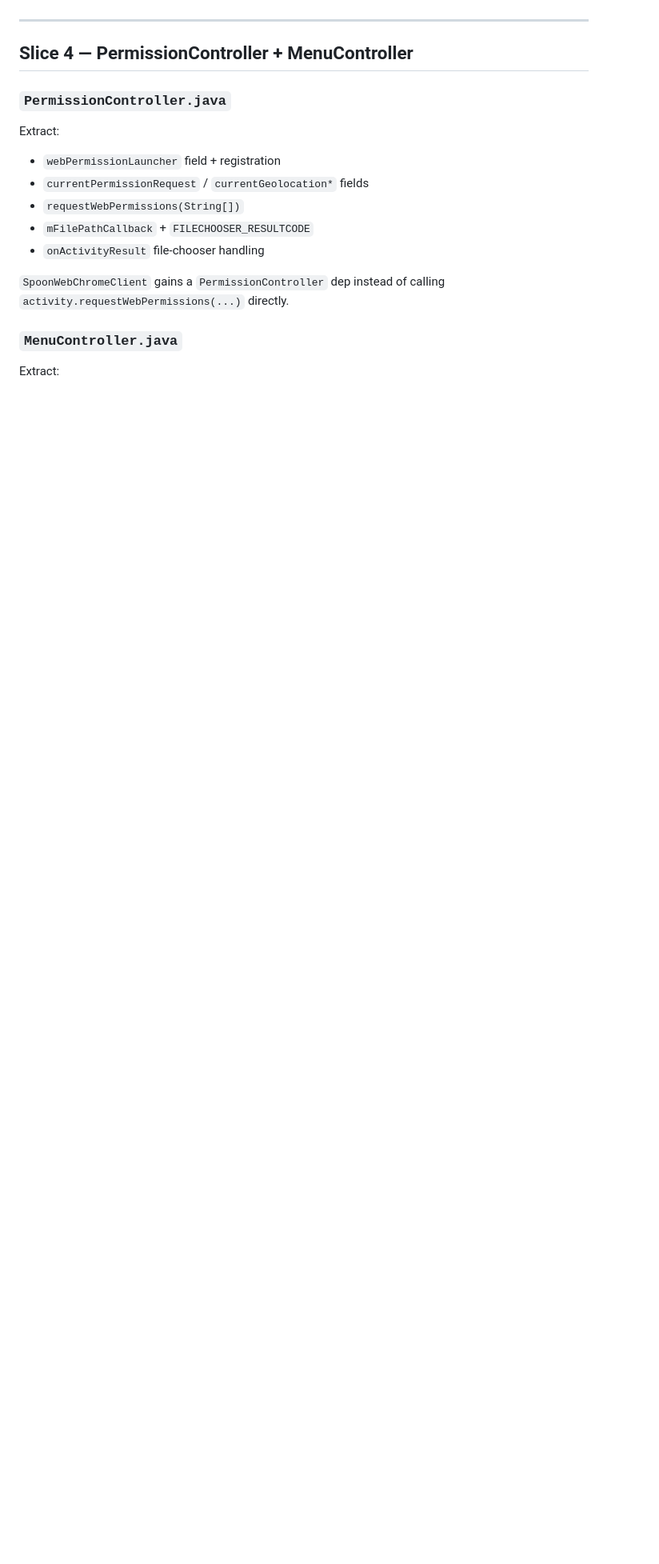
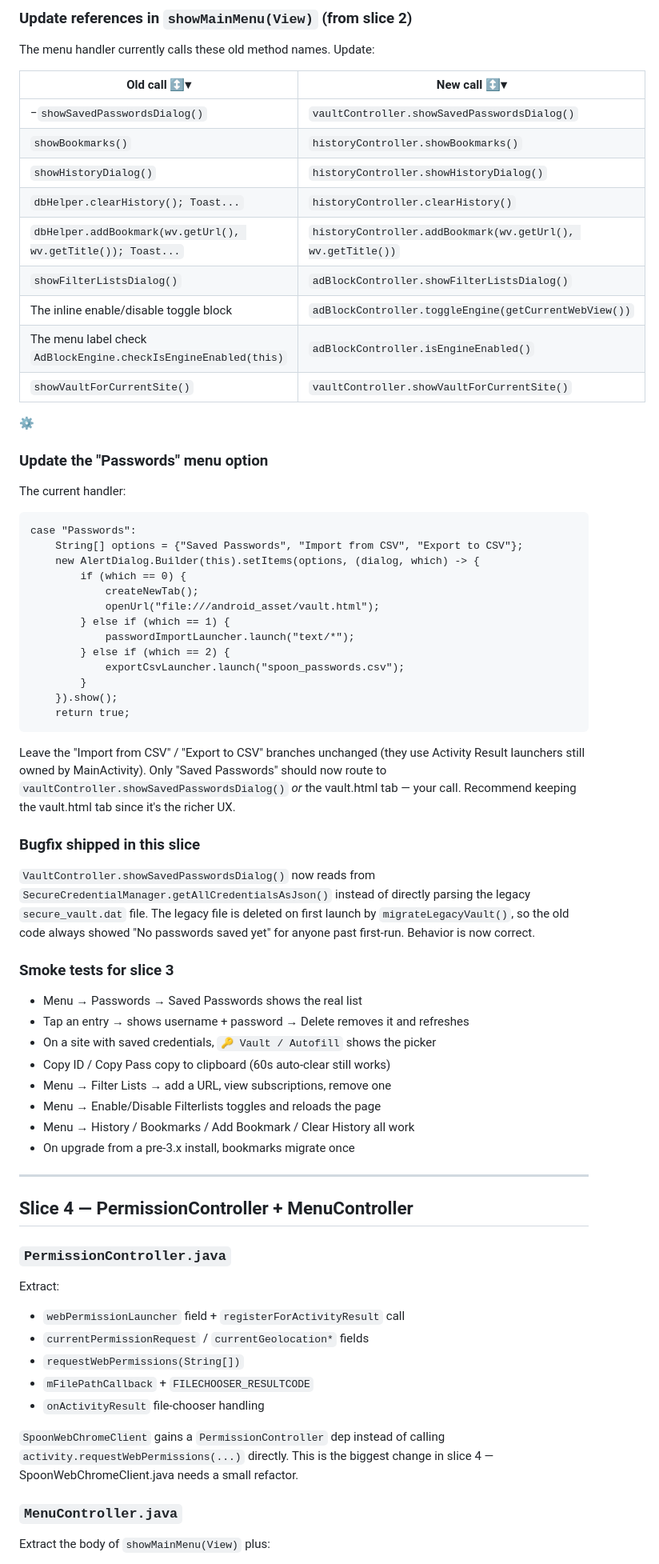
Before and after one commit to SpoonDon/spoon-browser, a Markdown page: REFACTORING.md, the part around one of its changes. Shown at 80% size. GitHub-like rendering; blank space fills up the shorter version.

````diff
--- a/REFACTORING.md
+++ b/REFACTORING.md
@@ -298,3 +127,64 @@ Constructor deps: `MainActivity`, `BrowserDatabaseHelper`, `Executor`,
+### Update references in `showMainMenu(View)` (from slice 2)
+
+The menu handler currently calls these old method names. Update:
+
+| Old call ↕▾ | New call ↕▾ |
+|---|---|
+| −`showSavedPasswordsDialog()` | `vaultController.showSavedPasswordsDialog()` |
+| `showBookmarks()` | `historyController.showBookmarks()` |
+| `showHistoryDialog()` | `historyController.showHistoryDialog()` |
+| `dbHelper.clearHistory(); Toast...` | `historyController.clearHistory()` |
+| `dbHelper.addBookmark(wv.getUrl(), wv.getTitle()); Toast...` | `historyController.addBookmark(wv.getUrl(), wv.getTitle())` |
+| `showFilterListsDialog()` | `adBlockController.showFilterListsDialog()` |
+| The inline enable/disable toggle block | `adBlockController.toggleEngine(getCurrentWebView())` |
+| The menu label check `AdBlockEngine.checkIsEngineEnabled(this)` | `adBlockController.isEngineEnabled()` |
+| `showVaultForCurrentSite()` | `vaultController.showVaultForCurrentSite()` |
+⚙
+
+### Update the "Passwords" menu option
+
+The current handler:
+
+```
+case "Passwords":
+    String[] options = {"Saved Passwords", "Import from CSV", "Export to CSV"};
+    new AlertDialog.Builder(this).setItems(options, (dialog, which) -> {
+        if (which == 0) {
+            createNewTab();
+            openUrl("file:///android_asset/vault.html");
+        } else if (which == 1) {
+            passwordImportLauncher.launch("text/*");
+        } else if (which == 2) {
+            exportCsvLauncher.launch("spoon_passwords.csv");
+        }
+    }).show();
+    return true;
+```
+
+Leave the "Import from CSV" / "Export to CSV" branches unchanged (they use
+Activity Result launchers still owned by MainActivity). Only "Saved Passwords"
+should now route to `vaultController.showSavedPasswordsDialog()` *or* the
+vault.html tab — your call. Recommend keeping the vault.html tab since it's
+the richer UX.
+
+### Bugfix shipped in this slice
+
+`VaultController.showSavedPasswordsDialog()` now reads from
+`SecureCredentialManager.getAllCredentialsAsJson()` instead of directly
+parsing the legacy `secure_vault.dat` file. The legacy file is deleted on
+first launch by `migrateLegacyVault()`, so the old code always showed "No
+passwords saved yet" for anyone past first-run. Behavior is now correct.
+
+### Smoke tests for slice 3
+
+- Menu → Passwords → Saved Passwords shows the real list
+- Tap an entry → shows username + password → Delete removes it and refreshes
+- On a site with saved credentials, `🔑 Vault / Autofill` shows the picker
+- Copy ID / Copy Pass copy to clipboard (60s auto-clear still works)
+- Menu → Filter Lists → add a URL, view subscriptions, remove one
+- Menu → Enable/Disable Filterlists toggles and reloads the page
+- Menu → History / Bookmarks / Add Bookmark / Clear History all work
+- On upgrade from a pre-3.x install, bookmarks migrate once
 
 ---
 
@@ -304,16 +194,17 @@ Constructor deps: `MainActivity`, `BrowserDatabaseHelper`, `Executor`,
 
 Extract:
 
-- `webPermissionLauncher` field + registration
+- `webPermissionLauncher` field + `registerForActivityResult` call
 - `currentPermissionRequest` / `currentGeolocation*` fields
 - `requestWebPermissions(String[])`
 - `mFilePathCallback` + `FILECHOOSER_RESULTCODE`
 - `onActivityResult` file-chooser handling
 
 `SpoonWebChromeClient` gains a `PermissionController` dep instead of calling
-`activity.requestWebPermissions(...)` directly.
+`activity.requestWebPermissions(...)` directly. This is the biggest change in
+slice 4 — SpoonWebChromeClient.java needs a small refactor.
 
 ### `MenuController.java`
 
-Extract:
+Extract the body of `showMainMenu(View)` plus:
 
````
Also changed, not shown: other parts of REFACTORING.md (+96 -267 lines).
